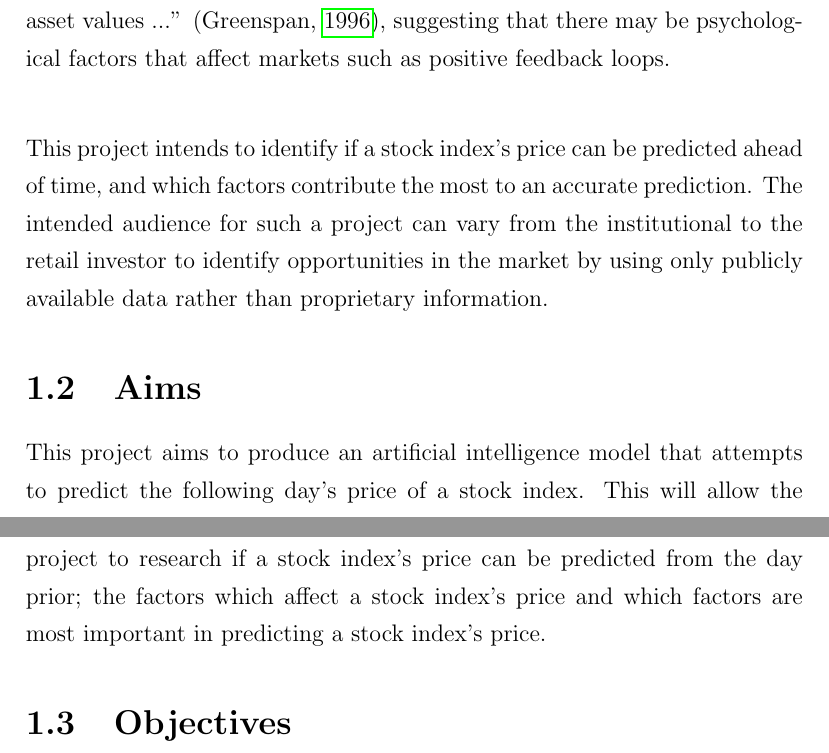
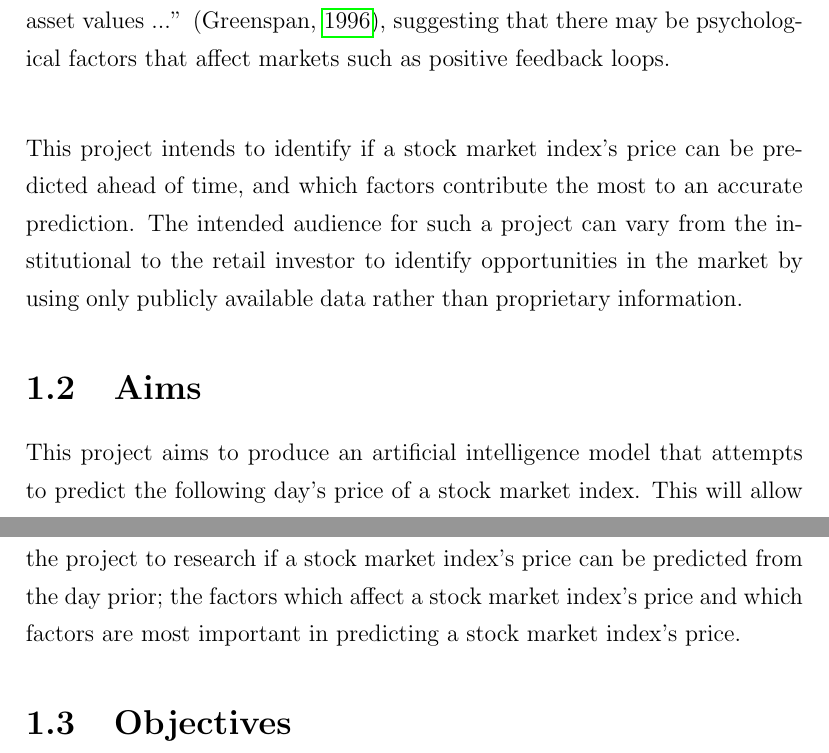
Before and after one commit to Alvie/predicting-stocks-fyp, a LaTeX thesis (latex_document/main.tex, which reads latex_document/introduction.tex): two parts of pages 6 and 7 of 30, joined at a grey line, cut so that both start at the same text. Compiled offline with pdfLaTeX.

Commit message:
Update "stock index" to "stock market index" in introduction

```diff
--- a/latex_document/introduction.tex
+++ b/latex_document/introduction.tex
@@ -8,7 +8,7 @@ In a 1996 speech, former Federal Reserve chair, Alan Greenspan questioned ``...
 values ...'' \parencite{greenspan1996}, suggesting that there may be
 psychological factors that affect markets such as positive feedback loops.\\
 
-This project intends to identify if a stock index's price can be predicted ahead
+This project intends to identify if a stock market index's price can be predicted ahead
 of time, and which factors contribute the most to an accurate prediction.
 The intended audience for such a project can vary from the institutional to
 the retail investor to identify opportunities in the market by using only
@@ -17,10 +17,10 @@ publicly available data rather than proprietary information.
 \section{Aims}
 
 This project aims to produce an artificial intelligence model that
-attempts to predict the following day's price of a stock index. This will
-allow the project to research if a stock index's price can be predicted
-from the day prior; the factors which affect a stock index's price and which
-factors are most important in predicting a stock index's price.
+attempts to predict the following day's price of a stock market index. This will
+allow the project to research if a stock market index's price can be predicted
+from the day prior; the factors which affect a stock market index's price and which
+factors are most important in predicting a stock market index's price.
 
 \section{Objectives}
 
```
